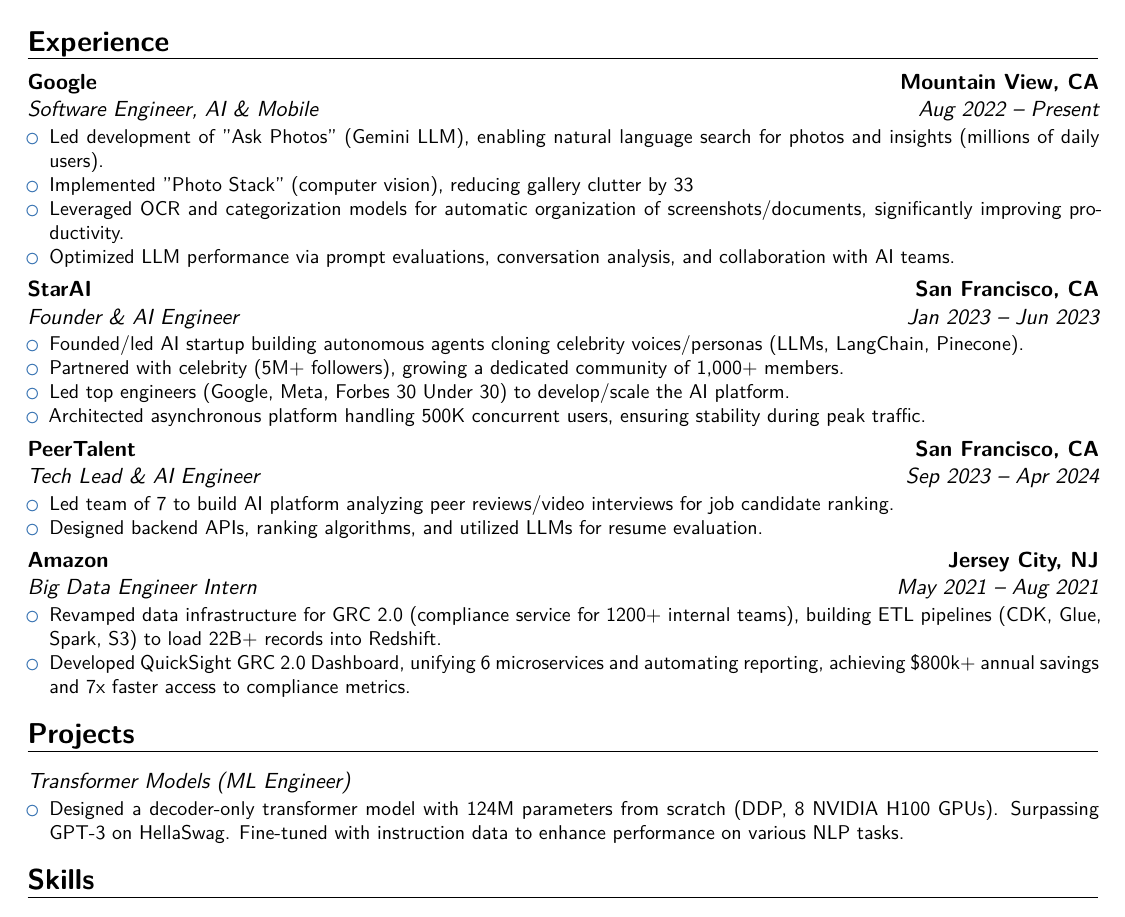
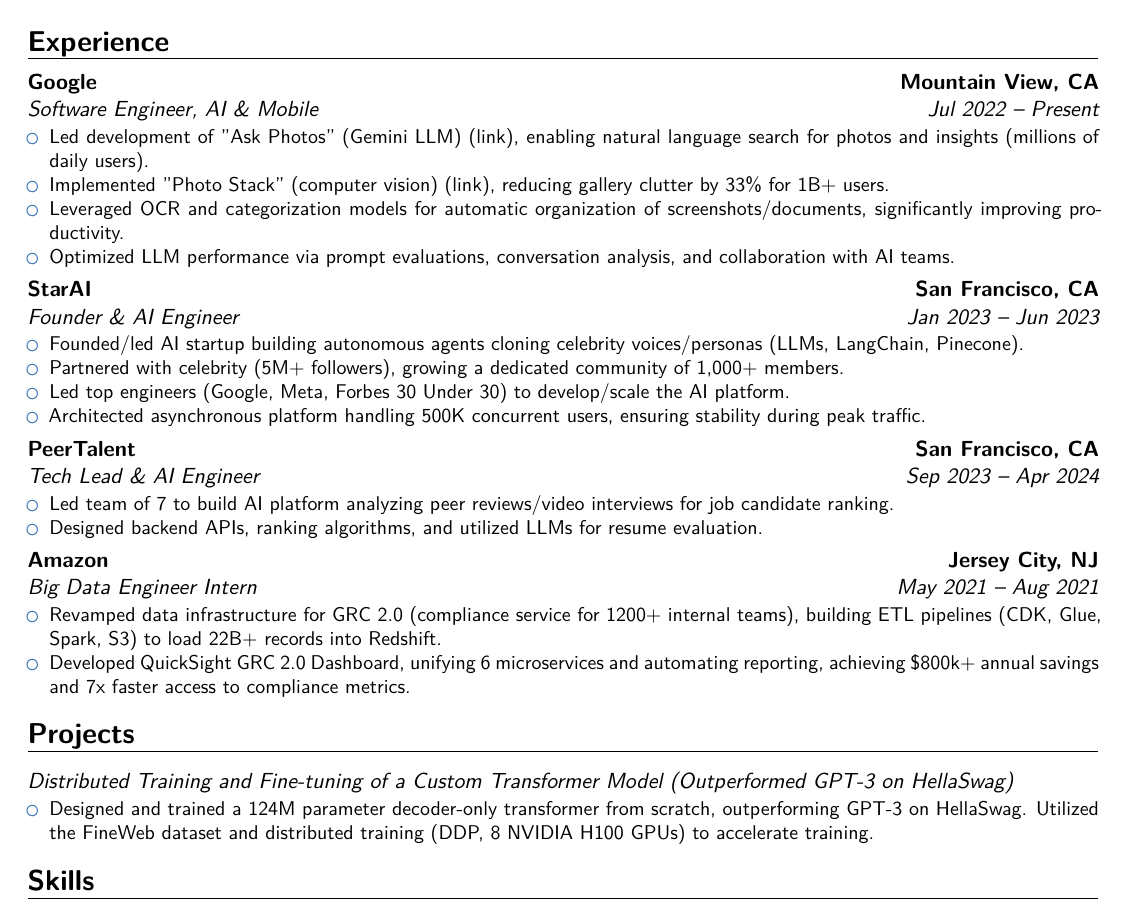
Before and after one commit to Vincex0/Resume, a LaTeX CV (resume.tex): part of the page, cut so that both start at the same text. Compiled offline with XeLaTeX.

Commit message:
add link for ask photos and near dupe

```diff
--- a/resume.tex
+++ b/resume.tex
@@ -11,6 +11,14 @@
 
 % adjust the page margins
 \usepackage[scale=0.9]{geometry}
+
+\usepackage{hyperref}
+\hypersetup{
+    colorlinks=true,    % Set to true to enable links without colors
+    linkcolor=black,    % Set link color to black
+    filecolor=black,
+    urlcolor=black,
+}
 
 % personal data
 \name{Vincent}{Chen}
@@ -28,10 +36,10 @@
 
 \section{Experience}
 
-\cventry{Aug 2022 -- Present}{Software Engineer, AI \& Mobile}{Google}{Mountain View, CA}{}{
+\cventry{Jul 2022 -- Present}{Software Engineer, AI \& Mobile}{Google}{Mountain View, CA}{}{
     \begin{itemize}
-        \item Led development of "Ask Photos" (Gemini LLM), enabling natural language search for photos and insights (millions of daily users).
-        \item Implemented "Photo Stack" (computer vision), reducing gallery clutter by 33% for 1B+ users.
+        \item Led development of "Ask Photos" (Gemini LLM) \href{https://techcrunch.com/2024/05/14/google-photos-introduces-an-ai-search-feature-ask-photos/}{(link)}, enabling natural language search for photos and insights (millions of daily users).
+        \item Implemented "Photo Stack" (computer vision) \href{https://techcrunch.com/2023/11/15/google-photos-turns-to-ai-to-organize-and-categorize-your-photos-for-you/}{(link)}, reducing gallery clutter by 33\% for 1B+ users.
         \item Leveraged OCR and categorization models for automatic organization of screenshots/documents, significantly improving productivity.
         \item Optimized LLM performance via prompt evaluations, conversation analysis, and collaboration with AI teams.
     \end{itemize}}
@@ -58,9 +66,9 @@
 
 \section{Projects}
 
-\cventry{}{Transformer Models (ML Engineer)}{}{}{}{
+\cventry{}{Distributed Training and Fine-tuning of a Custom Transformer Model (Outperformed GPT-3 on HellaSwag)}{}{}{}{
     \begin{itemize}
-        \item Designed a decoder-only transformer model with 124M parameters  from scratch (DDP, 8 NVIDIA H100 GPUs). Surpassing GPT-3 on HellaSwag. Fine-tuned with instruction data to enhance performance on various NLP tasks.
+        \item Designed and trained a 124M parameter decoder-only transformer from scratch, outperforming GPT-3 on HellaSwag. Utilized the FineWeb dataset and distributed training (DDP, 8 NVIDIA H100 GPUs) to accelerate training.
     \end{itemize}}
 
 \section{Skills}
```
